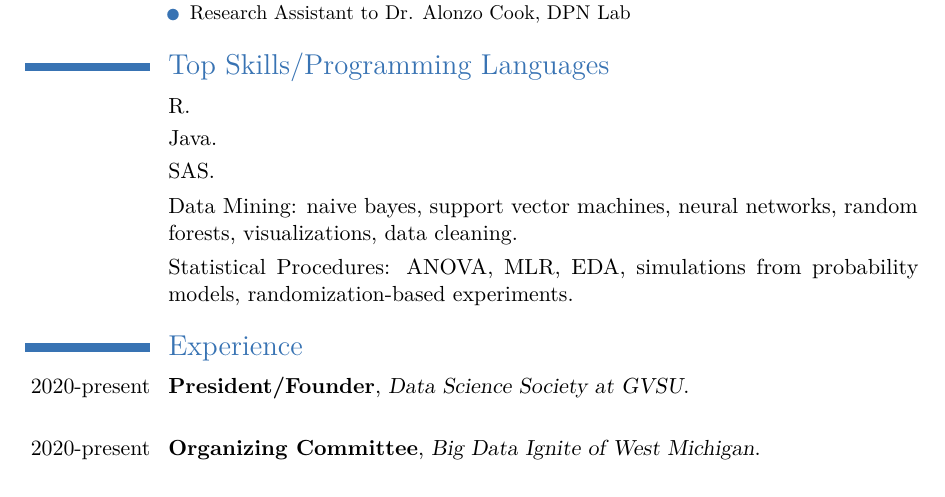
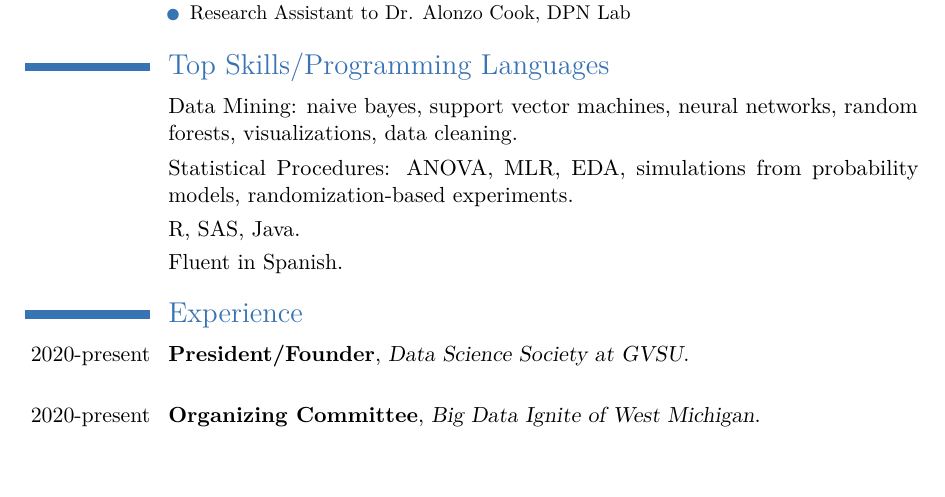
Before and after one commit to treed8887/cv, an R Markdown document (CV-TylerReed/Resume-TylerReed.Rmd): part of the page, cut so that both start at the same text, the shorter picture padded with empty space. The pictures show the output file CV-TylerReed/Resume-TylerReed.pdf that the author committed with the source.

Commit message:
Updated skills

````diff
--- a/CV-TylerReed/Resume-TylerReed.Rmd
+++ b/CV-TylerReed/Resume-TylerReed.Rmd
@@ -40,11 +40,10 @@ tribble(
 ```{r skills, warning=FALSE, message=FALSE}
 tribble(
   ~Title,
-  "R",
-  "Java",
-  "SAS",
   "Data Mining: naive bayes, support vector machines, neural networks, random forests, visualizations, data cleaning",
   "Statistical Procedures: ANOVA, MLR, EDA, simulations from probability models, randomization-based experiments",
+  "R, SAS, Java",
+  "Fluent in Spanish",
 ) %>%
   brief_entries(
     Title,
````
Also changed, not shown: CV-TylerReed/Resume-TylerReed.pdf.
